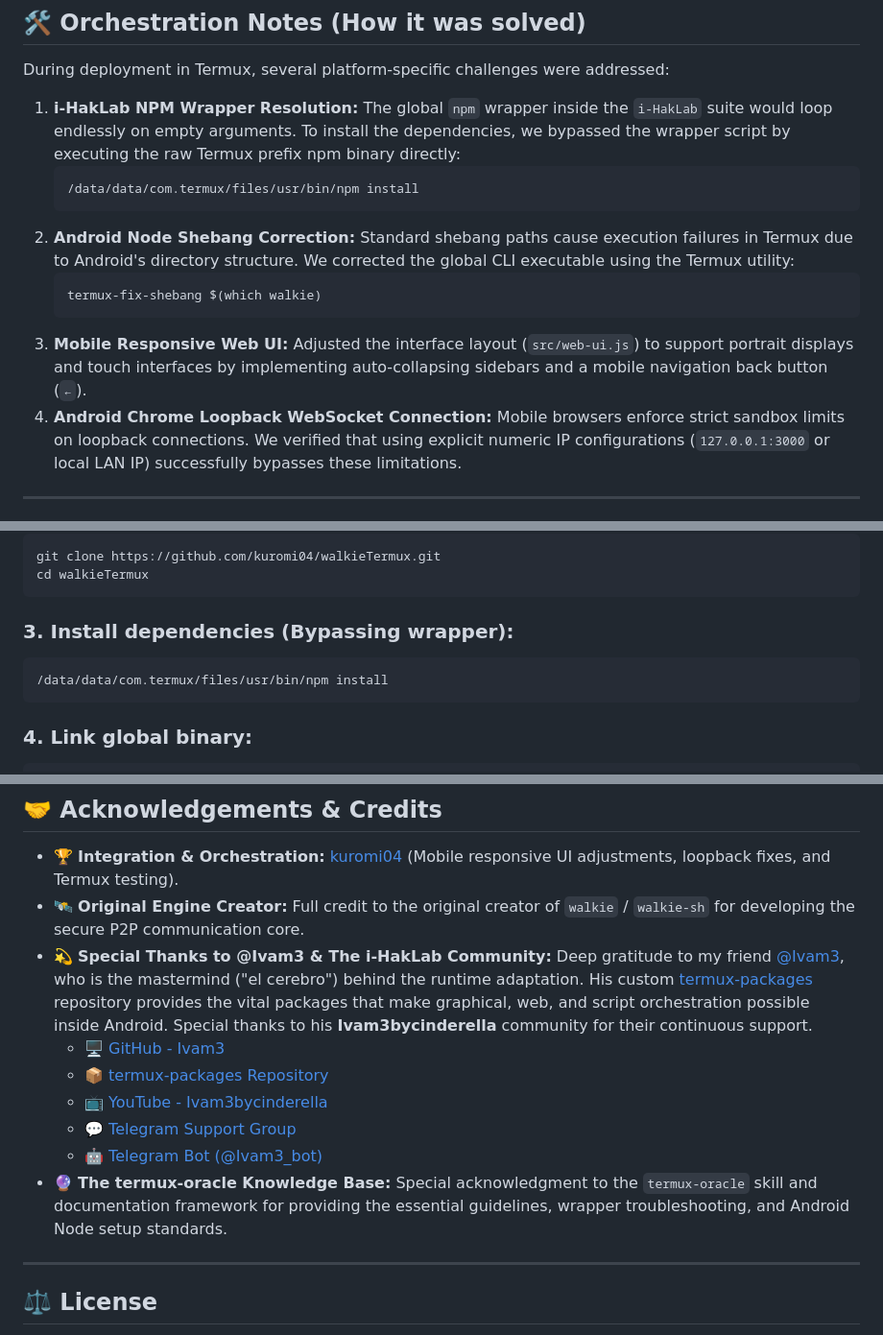
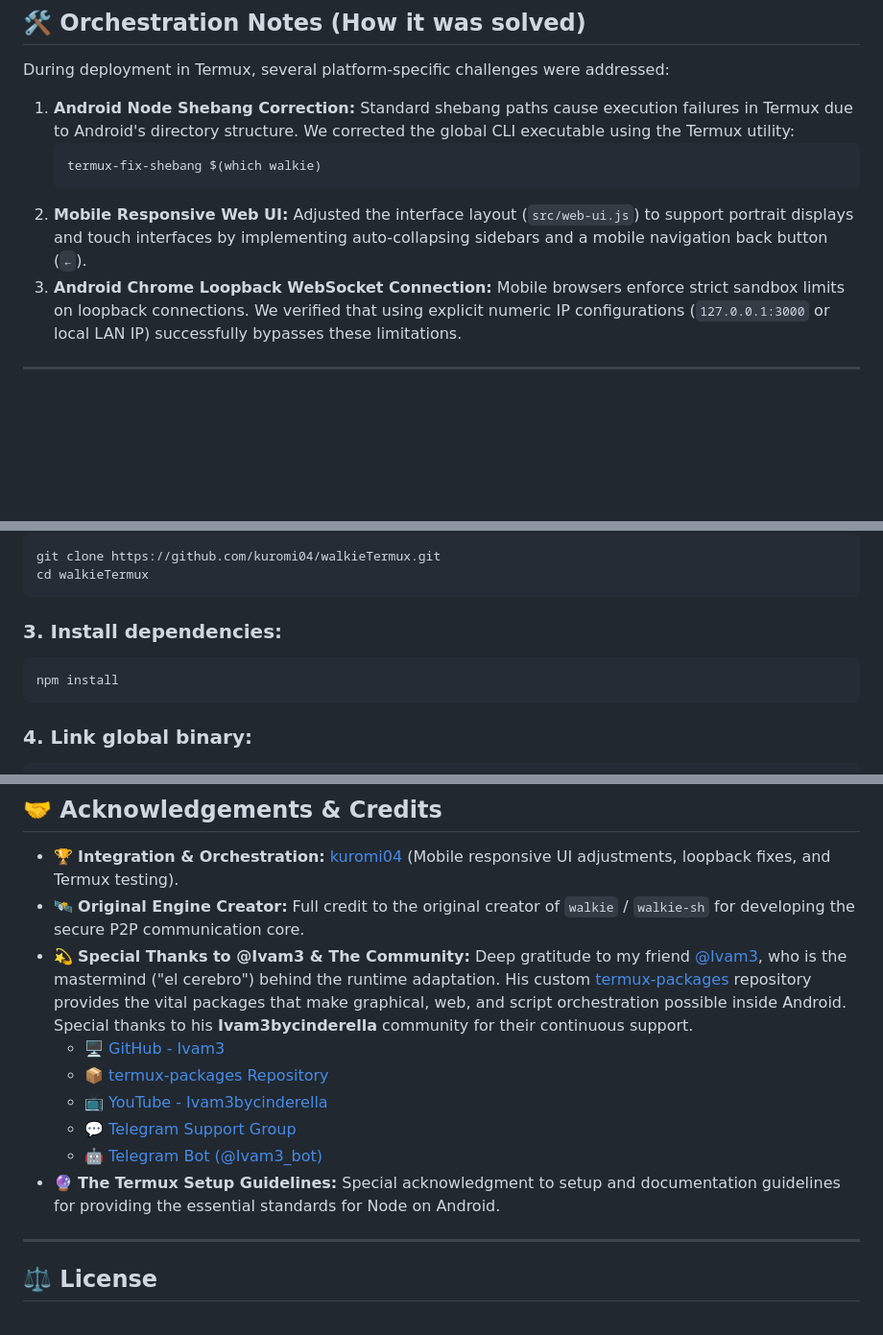
Before and after one commit to kuromi04/walkieTermux, a Markdown page: README.md, 3 parts joined by grey strips. Shown at 96% size. GitHub-like rendering; blank space fills up the shorter version.

````diff
--- a/README.md
+++ b/README.md
@@ -28,19 +28,14 @@ This setup and testing were carried out by **kuromi04**, focusing on resolving l
 
 During deployment in Termux, several platform-specific challenges were addressed:
 
-1. **i-HakLab NPM Wrapper Resolution:**
-   The global `npm` wrapper inside the `i-HakLab` suite would loop endlessly on empty arguments. To install the dependencies, we bypassed the wrapper script by executing the raw Termux prefix npm binary directly:
-   ```bash
-   /data/data/com.termux/files/usr/bin/npm install
-   ```
-2. **Android Node Shebang Correction:**
+1. **Android Node Shebang Correction:**
    Standard shebang paths cause execution failures in Termux due to Android's directory structure. We corrected the global CLI executable using the Termux utility:
    ```bash
    termux-fix-shebang $(which walkie)
    ```
-3. **Mobile Responsive Web UI:**
+2. **Mobile Responsive Web UI:**
    Adjusted the interface layout (`src/web-ui.js`) to support portrait displays and touch interfaces by implementing auto-collapsing sidebars and a mobile navigation back button (`←`).
-4. **Android Chrome Loopback WebSocket Connection:**
+3. **Android Chrome Loopback WebSocket Connection:**
    Mobile browsers enforce strict sandbox limits on loopback connections. We verified that using explicit numeric IP configurations (`127.0.0.1:3000` or local LAN IP) successfully bypasses these limitations.
 
 ---
@@ -69,9 +64,9 @@ git clone https://github.com/kuromi04/walkieTermux.git
 cd walkieTermux
 ```
 
-### 3. Install dependencies (Bypassing wrapper):
+### 3. Install dependencies:
 ```bash
-/data/data/com.termux/files/usr/bin/npm install
+npm install
 ```
 
 ### 4. Link global binary:
@@ -104,13 +99,13 @@ termux-fix-shebang /data/data/com.termux/files/home/.npm-global/bin/walkie
 
 *   🏆 **Integration & Orchestration:** [kuromi04](https://github.com/kuromi04) (Mobile responsive UI adjustments, loopback fixes, and Termux testing).
 *   🛰️ **Original Engine Creator:** Full credit to the original creator of `walkie` / `walkie-sh` for developing the secure P2P communication core.
-*   💫 **Special Thanks to @Ivam3 & The i-HakLab Community:** Deep gratitude to my friend [@Ivam3](https://github.com/ivam3), who is the mastermind ("el cerebro") behind the runtime adaptation. His custom [termux-packages](https://github.com/ivam3/termux-packages) repository provides the vital packages that make graphical, web, and script orchestration possible inside Android. Special thanks to his **Ivam3bycinderella** community for their continuous support.
+*   💫 **Special Thanks to @Ivam3 & The Community:** Deep gratitude to my friend [@Ivam3](https://github.com/ivam3), who is the mastermind ("el cerebro") behind the runtime adaptation. His custom [termux-packages](https://github.com/ivam3/termux-packages) repository provides the vital packages that make graphical, web, and script orchestration possible inside Android. Special thanks to his **Ivam3bycinderella** community for their continuous support.
     *   🖥️ [GitHub - Ivam3](https://github.com/ivam3)
     *   📦 [termux-packages Repository](https://github.com/ivam3/termux-packages)
     *   📺 [YouTube - Ivam3bycinderella](https://youtube.com/@Ivam3bycinderella)
     *   💬 [Telegram Support Group](https://t.me/Ivam3by_Cinderella)
     *   🤖 [Telegram Bot (@Ivam3_bot)](https://t.me/ivam3_bot)
-*   🔮 **The termux-oracle Knowledge Base:** Special acknowledgment to the `termux-oracle` skill and documentation framework for providing the essential guidelines, wrapper troubleshooting, and Android Node setup standards.
+*   🔮 **The Termux Setup Guidelines:** Special acknowledgment to setup and documentation guidelines for providing the essential standards for Node on Android.
 
 ---
 
````
Also changed, not shown: README.es.md (+7 -12 lines).
